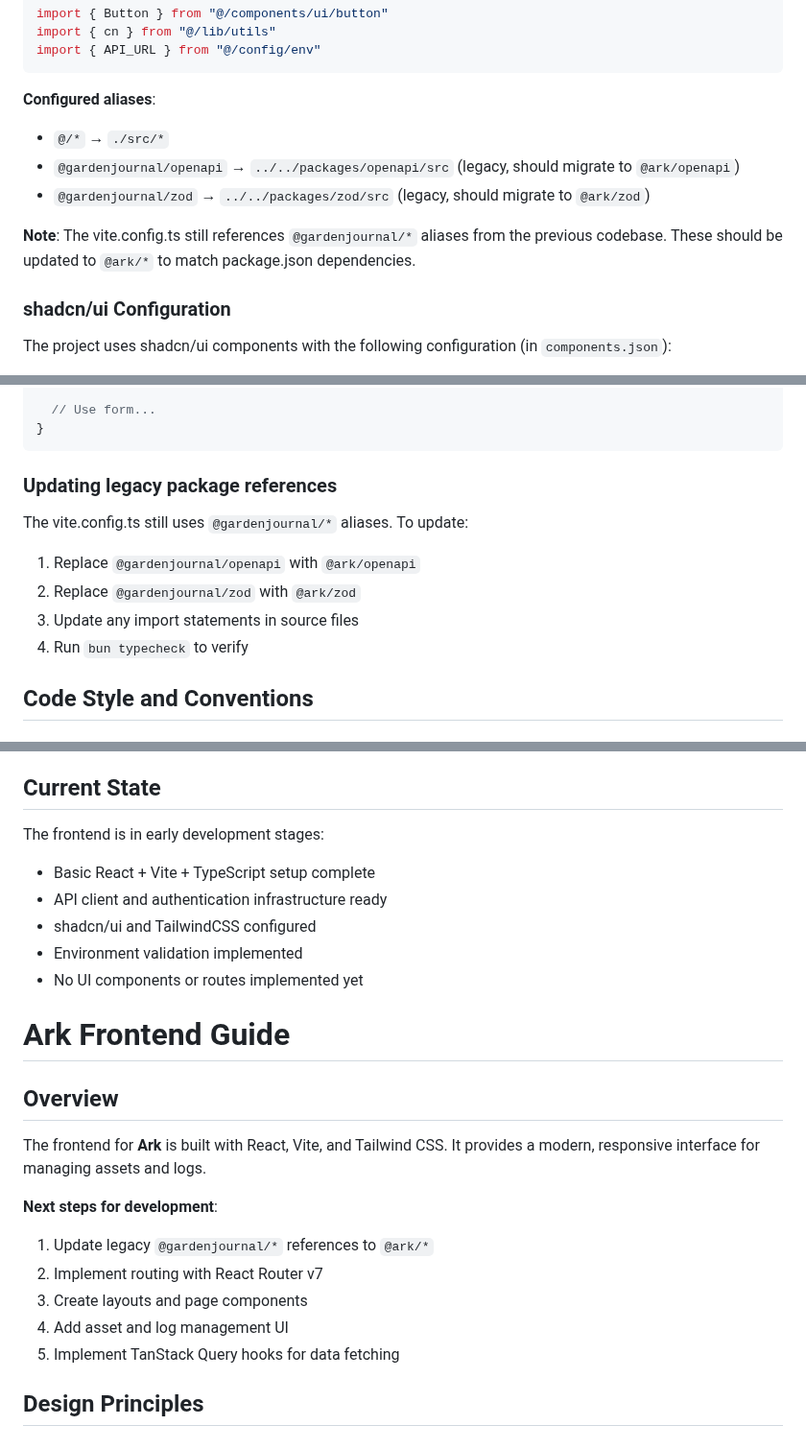
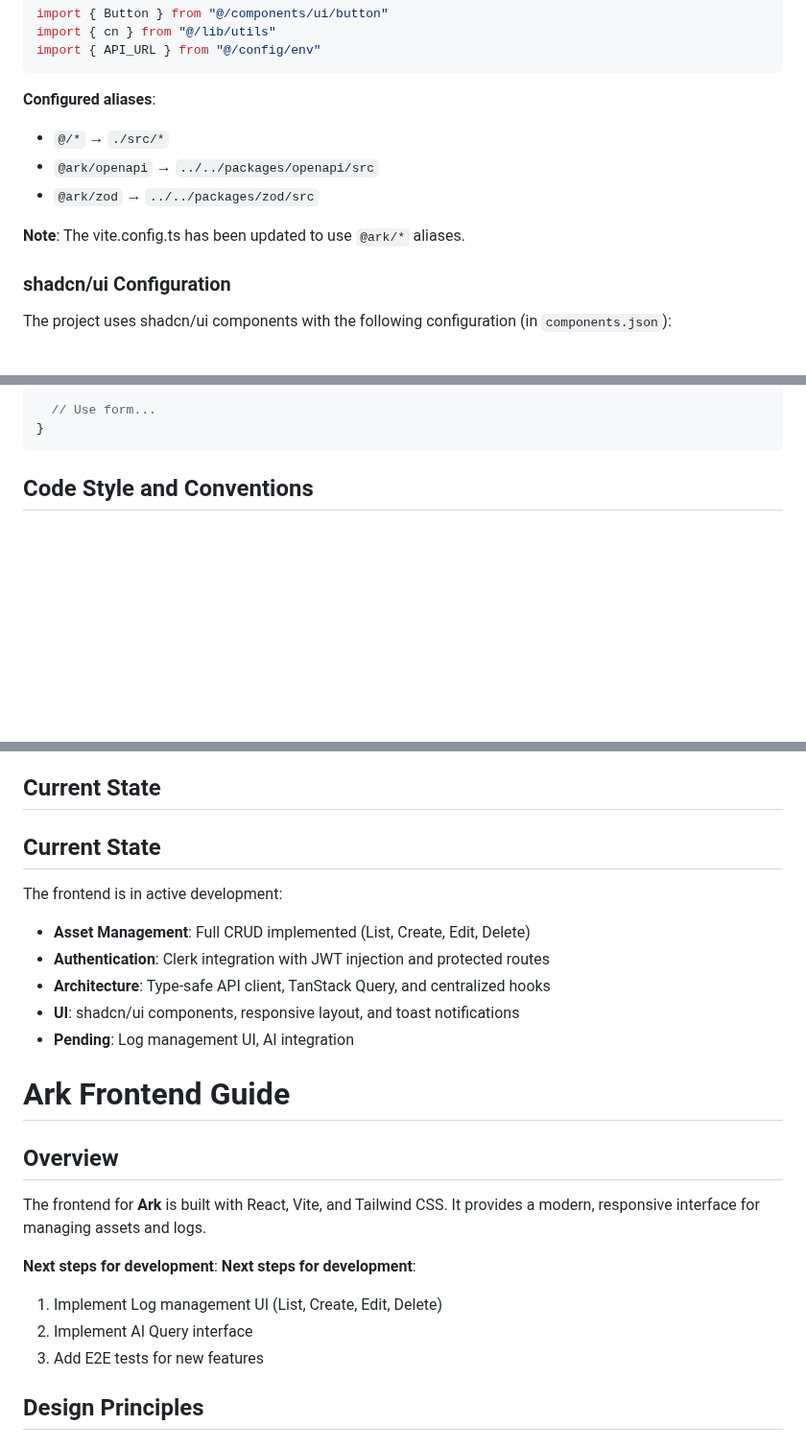
Before and after one commit to srauf24/ark, a Markdown page: apps/frontend/CLAUDE.md, 3 parts joined by grey strips. Shown at 96% size. GitHub-like rendering; blank space fills up the shorter version.

````diff
--- a/apps/frontend/CLAUDE.md
+++ b/apps/frontend/CLAUDE.md
@@ -141,10 +141,10 @@ import { API_URL } from "@/config/env"
 
 **Configured aliases**:
 - `@/*` → `./src/*`
-- `@gardenjournal/openapi` → `../../packages/openapi/src` (legacy, should migrate to `@ark/openapi`)
-- `@gardenjournal/zod` → `../../packages/zod/src` (legacy, should migrate to `@ark/zod`)
+- `@ark/openapi` → `../../packages/openapi/src`
+- `@ark/zod` → `../../packages/zod/src`
 
-**Note**: The vite.config.ts still references `@gardenjournal/*` aliases from the previous codebase. These should be updated to `@ark/*` to match package.json dependencies.
+**Note**: The vite.config.ts has been updated to use `@ark/*` aliases.
 
 ### shadcn/ui Configuration
 
@@ -263,14 +263,7 @@ function MyForm() {
 }
 ```
 
-### Updating legacy package references
 
-The vite.config.ts still uses `@gardenjournal/*` aliases. To update:
-
-1. Replace `@gardenjournal/openapi` with `@ark/openapi`
-2. Replace `@gardenjournal/zod` with `@ark/zod`
-3. Update any import statements in source files
-4. Run `bun typecheck` to verify
 
 ## Code Style and Conventions
 
@@ -453,12 +446,14 @@ bun build
 
 ## Current State
 
-The frontend is in early development stages:
-- Basic React + Vite + TypeScript setup complete
-- API client and authentication infrastructure ready
-- shadcn/ui and TailwindCSS configured
-- Environment validation implemented
-- No UI components or routes implemented yet
+## Current State
+
+The frontend is in active development:
+- **Asset Management**: Full CRUD implemented (List, Create, Edit, Delete)
+- **Authentication**: Clerk integration with JWT injection and protected routes
+- **Architecture**: Type-safe API client, TanStack Query, and centralized hooks
+- **UI**: shadcn/ui components, responsive layout, and toast notifications
+- **Pending**: Log management UI, AI integration
 
 # Ark Frontend Guide
 
@@ -466,11 +461,10 @@ The frontend is in early development stages:
 The frontend for **Ark** is built with React, Vite, and Tailwind CSS. It provides a modern, responsive interface for managing assets and logs.
 
 **Next steps for development**:
-1. Update legacy `@gardenjournal/*` references to `@ark/*`
-2. Implement routing with React Router v7
-3. Create layouts and page components
-4. Add asset and log management UI
-5. Implement TanStack Query hooks for data fetching
+**Next steps for development**:
+1. Implement Log management UI (List, Create, Edit, Delete)
+2. Implement AI Query interface
+3. Add E2E tests for new features
 
 ## Design Principles
 
````
Also changed, not shown: CLAUDE.md (+0 -11 lines), apps/backend/claude.md (+2 -7 lines).
